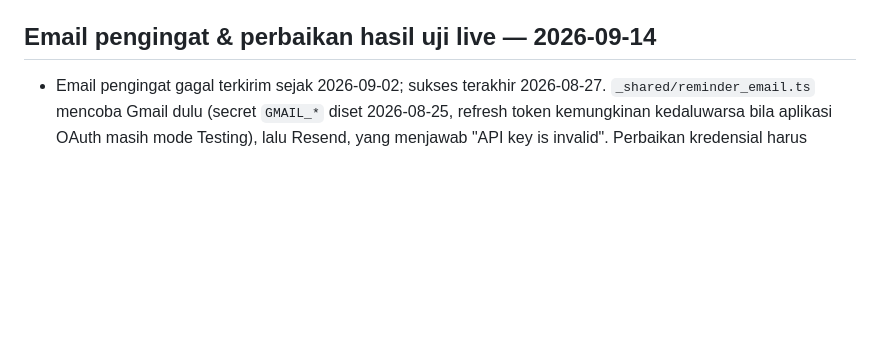
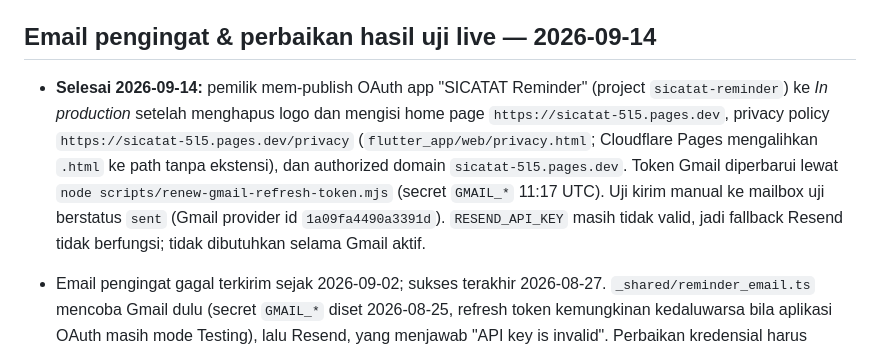
Before and after one commit to mrawildhan/sicatat-, a Markdown page: AGENTS.md, the part around the change. Rendered like a GitHub page; blank space fills up the shorter version.

Commit message:
docs: record that reminder emails send again through Gmail
Co-Authored-By: Claude Opus 5 <noreply@anthropic.com>

```diff
--- a/AGENTS.md
+++ b/AGENTS.md
@@ -11,6 +11,8 @@
 - Urutan kolom form suhu dibakukan (disetujui pemilik 2026-09-14) lewat `20260914130000_measurement_point_canonical_order.sql`. Sebelumnya semua titik ukur Breaker dan gearbox ber-`sort_order = 0`, sehingga urutan kolom acak (Hydraulic Pump 1 dan 2 berbeda, Remark kadang di tengah). Urutan baku per kode: Motor DE → Motor NDE → Gear box → Drum East → Drum West → Chain Head → Chain Tail → Oil Level → Remark; gearbox: Low Speed → Intermediate → High Speed → Input Shaft. Titik ukur baru wajib diberi `sort_order` sesuai pola kelipatan 10 ini.
 
 ## Email pengingat & perbaikan hasil uji live — 2026-09-14
+
+- **Selesai 2026-09-14:** pemilik mem-publish OAuth app "SICATAT Reminder" (project `sicatat-reminder`) ke *In production* setelah menghapus logo dan mengisi home page `https://sicatat-5l5.pages.dev`, privacy policy `https://sicatat-5l5.pages.dev/privacy` (`flutter_app/web/privacy.html`; Cloudflare Pages mengalihkan `.html` ke path tanpa ekstensi), dan authorized domain `sicatat-5l5.pages.dev`. Token Gmail diperbarui lewat `node scripts/renew-gmail-refresh-token.mjs` (secret `GMAIL_*` 11:17 UTC). Uji kirim manual ke mailbox uji berstatus `sent` (Gmail provider id `1a09fa4490a3391d`). `RESEND_API_KEY` masih tidak valid, jadi fallback Resend tidak berfungsi; tidak dibutuhkan selama Gmail aktif.
 
 - Email pengingat gagal terkirim sejak 2026-09-02; sukses terakhir 2026-08-27. `_shared/reminder_email.ts` mencoba Gmail dulu (secret `GMAIL_*` diset 2026-08-25, refresh token kemungkinan kedaluwarsa bila aplikasi OAuth masih mode Testing), lalu Resend, yang menjawab "API key is invalid". Perbaikan kredensial harus dilakukan pemilik: perbarui `GMAIL_REFRESH_TOKEN` atau set `RESEND_API_KEY` yang valid di Supabase → Edge Functions → Secrets. Jangan menaruh kunci di repo.
 - Perbaikan kode (sudah deploy `send-reminder-email` v30 verify_jwt=true, `dispatch-reminder-emails` v18 verify_jwt=false): `error_message` pengiriman sekarang memuat alasan Gmail dan Resend sekaligus (termasuk kode OAuth seperti `invalid_grant`); dispatcher tidak lagi memakai `.limit(100)` tanpa urutan yang bisa melewatkan pengingat bila pengingat terbuka mendatang lebih dari 100.
```
